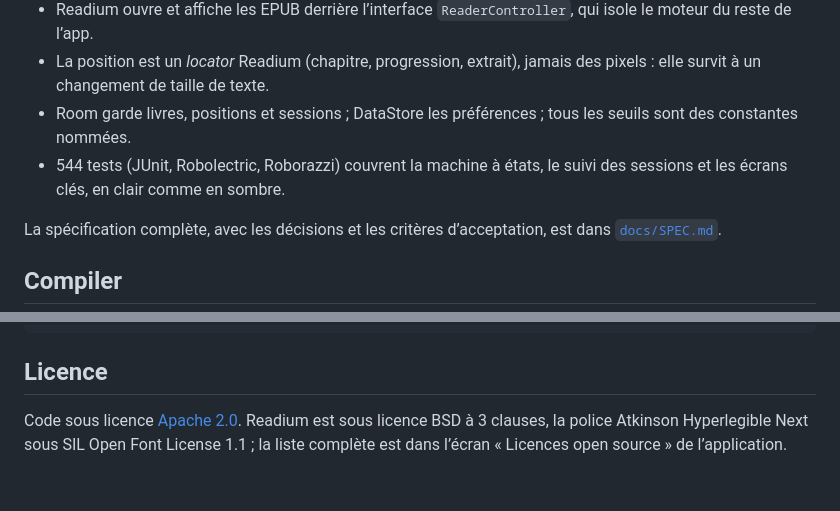
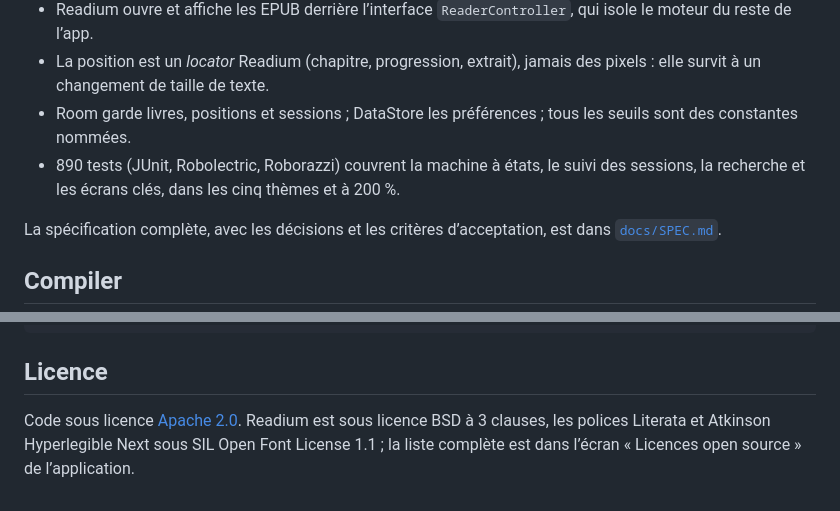
Before and after one commit to MaximeBier/Verso, a Markdown page: README.md, 2 parts joined by grey strips. Rendered like a GitHub page.

```diff
--- a/README.md
+++ b/README.md
@@ -37,7 +41,7 @@ Kotlin 2.4 · Jetpack Compose (Material 3) · Navigation Compose · Readium Kotl
 - Readium ouvre et affiche les EPUB derrière l’interface `ReaderController`, qui isole le moteur du reste de l’app.
 - La position est un *locator* Readium (chapitre, progression, extrait), jamais des pixels : elle survit à un changement de taille de texte.
 - Room garde livres, positions et sessions ; DataStore les préférences ; tous les seuils sont des constantes nommées.
-- 544 tests (JUnit, Robolectric, Roborazzi) couvrent la machine à états, le suivi des sessions et les écrans clés, en clair comme en sombre.
+- 890 tests (JUnit, Robolectric, Roborazzi) couvrent la machine à états, le suivi des sessions, la recherche et les écrans clés, dans les cinq thèmes et à 200 %.
 
 La spécification complète, avec les décisions et les critères d’acceptation, est dans [`docs/SPEC.md`](docs/SPEC.md).
 
@@ -56,4 +60,4 @@ echo "sdk.dir=/chemin/vers/Android/Sdk" > local.properties
 
 ## Licence
 
-Code sous licence [Apache 2.0](LICENSE). Readium est sous licence BSD à 3 clauses, la police Atkinson Hyperlegible Next sous SIL Open Font License 1.1 ; la liste complète est dans l’écran « Licences open source » de l’application.
+Code sous licence [Apache 2.0](LICENSE). Readium est sous licence BSD à 3 clauses, les polices Literata et Atkinson Hyperlegible Next sous SIL Open Font License 1.1 ; la liste complète est dans l’écran « Licences open source » de l’application.
```
Also changed, not shown: other parts of README.md (+10 -6 lines), docs/readme/bibliotheque.png, docs/readme/lecture.png, docs/readme/mode-pages.png (added), docs/readme/recherche.png (added), docs/readme/reglages-de-lecture.png (added), 3 other files.
